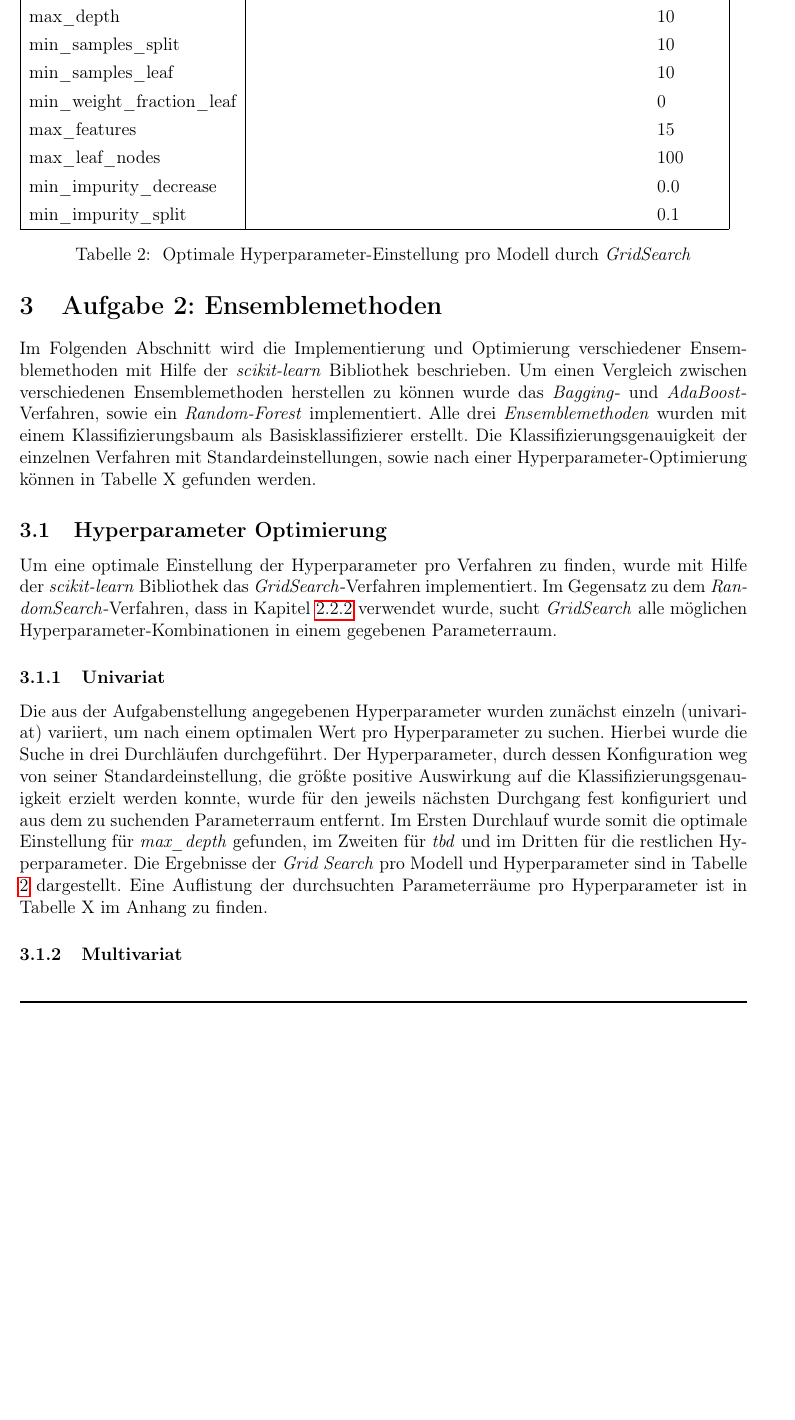
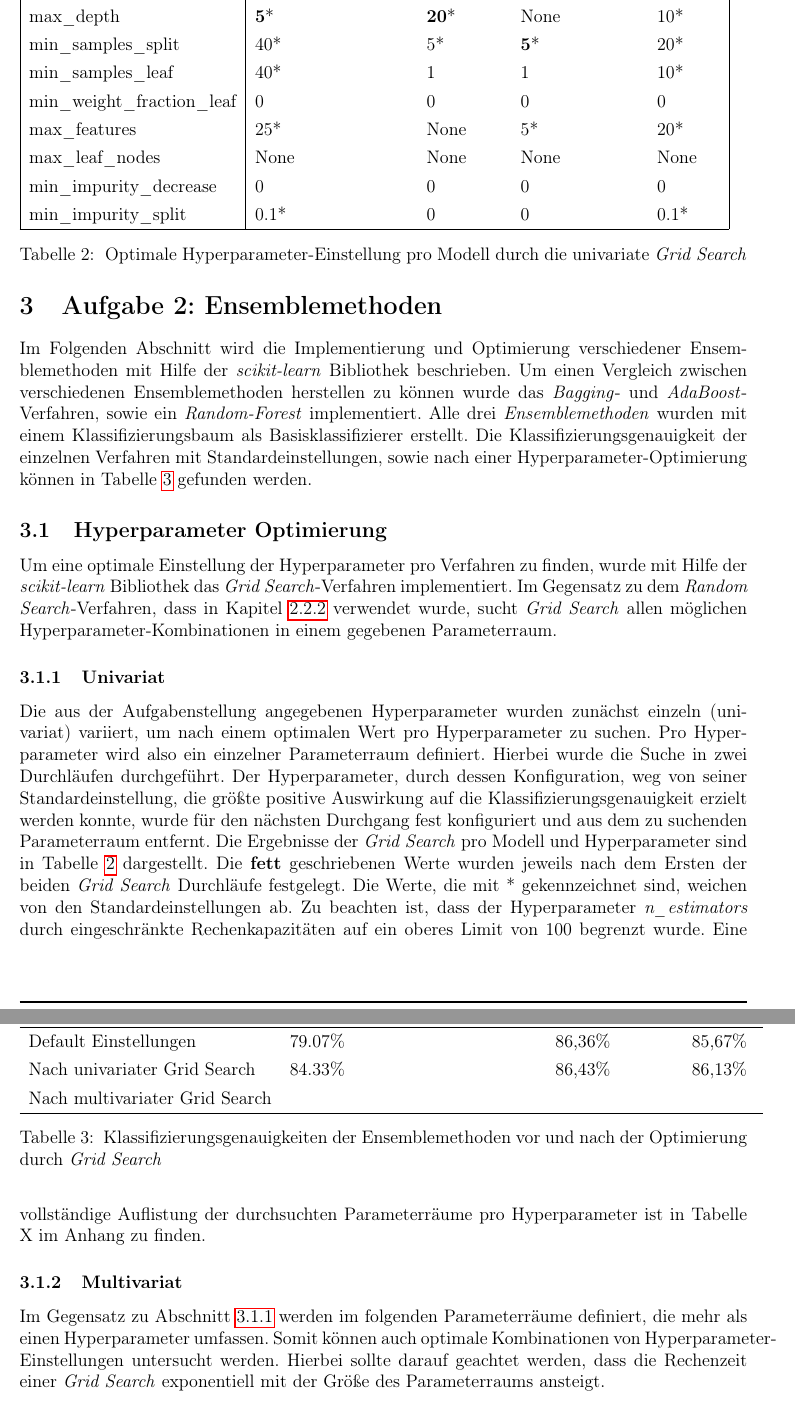
Before and after one commit to tobirohrer/data-mining, a LaTeX document (booklet/Muster_Bericht.tex, which reads booklet/Content/Aufgabe_3.tex): part of page 12 of 19 before the commit and two parts of pages 12 and 13 of 20 after it, the two joined at a grey line, cut so that both start at the same text, the shorter picture padded with empty space. Compiled offline with pdfLaTeX.

Commit message:
esemblemethoden ausformuliet und mit ergebnissen

```diff
--- a/booklet/Content/Aufgabe_3.tex
+++ b/booklet/Content/Aufgabe_3.tex
@@ -1,10 +1,2 @@
 \pagebreak
 \section{Aufgabe 2: Ensemblemethoden}
-Im Folgenden Abschnitt wird die Implementierung und Optimierung verschiedener Ensemblemethoden mit Hilfe der \emph{scikit-learn} Bibliothek beschrieben. Um einen Vergleich zwischen verschiedenen Ensemblemethoden herstellen zu können wurde das \emph{Bagging}- und \emph{AdaBoost}-Verfahren, sowie ein \emph{Random-Forest} implementiert. Alle drei \emph{Ensemblemethoden} wurden mit einem Klassifizierungsbaum als Basisklassifizierer erstellt. Die Klassifizierungsgenauigkeit der einzelnen Verfahren mit Standardeinstellungen, sowie nach einer Hyperparameter-Optimierung können in Tabelle X gefunden werden.
-
-\subsection{Hyperparameter Optimierung}
-Um eine optimale Einstellung der Hyperparameter pro Verfahren zu finden, wurde mit Hilfe der \emph{scikit-learn} Bibliothek das \emph{GridSearch}-Verfahren implementiert. Im Gegensatz zu dem \emph{RandomSearch}-Verfahren, dass in Kapitel \ref{nn_hyperparams} verwendet wurde, sucht \emph{GridSearch} alle möglichen Hyperparameter-Kombinationen in einem gegebenen Parameterraum.
-%TODO: Argument pro Grid, oder sowas
-
-\subsubsection{Univariat}
-Die aus der Aufgabenstellung angegebenen Hyperparameter wurden zunächst einzeln (univariat) variiert, um nach einem optimalen Wert pro Hyperparameter zu suchen. Hierbei wurde die Suche in drei Durchläufen durchgeführt. Der Hyperparameter, durch dessen Konfiguration weg von seiner Standardeinstellung, die größte positive Auswirkung auf die Klassifizierungsgenauigkeit erzielt werden konnte, wurde für den jeweils nächsten Durchgang fest konfiguriert und aus dem zu suchenden Parameterraum entfernt. Im Ersten Durchlauf wurde somit die optimale Einstellung für \emph{max\_depth} gefunden, im Zweiten für \emph{tbd} und im Dritten für die restlichen Hyperparameter. Die Ergebnisse der \emph{Grid Search} pro Modell und Hyperparameter sind in Tabelle \ref{table:gridsearch} dargestellt. Eine Auflistung der durchsuchten Parameterräume pro Hyperparameter ist in Tabelle X im Anhang zu finden.
@@ -18,8 +5,0 @@ Die aus der Aufgabenstellung angegebenen Hyperparameter wurden zunächst einzeln
-		max\_depth                  &               &                   &          & 10      \\
-		min\_samples\_split         &               &                   &          & 10      \\
-		min\_samples\_leaf          &               &                   &          & 10      \\
-		min\_weight\_fraction\_leaf &               &                   &          & 0       \\
-		max\_features               &               &                   &          & 15      \\
-		max\_leaf\_nodes            &               &                   &          & 100     \\
-		min\_impurity\_decrease     &               &                   &          & 0.0     \\
-		min\_impurity\_split        &               &                   &          & 0.1     \\ \hline
@@ -26,9 +9,38 @@ Die aus der Aufgabenstellung angegebenen Hyperparameter wurden zunächst einzeln
+		max\_depth                  &    \textbf{5}*           &          \textbf{20}*          &    None      & 10*      \\
+		min\_samples\_split         &     40*          &      5*            &    \textbf{5}*      & 20*      \\
+		min\_samples\_leaf          &     40*         &        1           &    1       & 10*      \\
+		min\_weight\_fraction\_leaf &   0           &     0              &    0       & 0       \\
+		max\_features               &         25*      &          None         &   5*       & 20*      \\
+		max\_leaf\_nodes            &       None        &       None            &    None      & None     \\
+		min\_impurity\_decrease     &     0          &       0            &    0      & 0     \\
+		min\_impurity\_split        &        0.1*       &           0        &     0     & 0.1*     \\ \hline
 	\end{tabular}
-	\caption{\label{table:gridsearch} Optimale Hyperparameter-Einstellung pro Modell durch \emph{GridSearch}}
+	\caption{\label{table:gridsearch} Optimale Hyperparameter-Einstellung pro Modell durch die univariate \emph{Grid Search}}
 \end{table}
 
+Im Folgenden Abschnitt wird die Implementierung und Optimierung verschiedener Ensemblemethoden mit Hilfe der \emph{scikit-learn} Bibliothek beschrieben. Um einen Vergleich zwischen verschiedenen Ensemblemethoden herstellen zu können wurde das \emph{Bagging}- und \emph{AdaBoost}-Verfahren, sowie ein \emph{Random-Forest} implementiert. Alle drei \emph{Ensemblemethoden} wurden mit einem Klassifizierungsbaum als Basisklassifizierer erstellt. Die Klassifizierungsgenauigkeit der einzelnen Verfahren mit Standardeinstellungen, sowie nach einer Hyperparameter-Optimierung können in Tabelle \ref{table:results_grid} gefunden werden.
 
+\subsection{Hyperparameter Optimierung}
+Um eine optimale Einstellung der Hyperparameter pro Verfahren zu finden, wurde mit Hilfe der \emph{scikit-learn} Bibliothek das \emph{Grid Search}-Verfahren implementiert. Im Gegensatz zu dem \emph{Random Search}-Verfahren, dass in Kapitel \ref{nn_hyperparams} verwendet wurde, sucht \emph{Grid Search} allen möglichen Hyperparameter-Kombinationen in einem gegebenen Parameterraum.
 
-
+\subsubsection{Univariat}
+\label{section:univariat}
+%TODO: Beschreibung wegen erweiterung des Parameterraums, falls das Optimum das maximum oder minimum des Raumes dargestellt hat.
+Die aus der Aufgabenstellung angegebenen Hyperparameter wurden zunächst einzeln (univariat) variiert, um nach einem optimalen Wert pro Hyperparameter zu suchen. Pro Hyperparameter wird also ein einzelner Parameterraum definiert. Hierbei wurde die Suche in zwei Durchläufen durchgeführt. Der Hyperparameter, durch dessen Konfiguration, weg von seiner Standardeinstellung, die größte positive Auswirkung auf die Klassifizierungsgenauigkeit erzielt werden konnte, wurde für den  nächsten Durchgang fest konfiguriert und aus dem zu suchenden Parameterraum entfernt. Die Ergebnisse der \emph{Grid Search} pro Modell und Hyperparameter sind in Tabelle \ref{table:gridsearch} dargestellt. Die \textbf{fett} geschriebenen Werte wurden jeweils nach dem Ersten der beiden \emph{Grid Search} Durchläufe festgelegt. Die Werte, die mit * gekennzeichnet sind, weichen von den Standardeinstellungen ab. Zu beachten ist, dass der Hyperparameter \emph{n\_estimators} durch eingeschränkte Rechenkapazitäten auf ein oberes Limit von 100 begrenzt wurde. Eine vollständige Auflistung der durchsuchten Parameterräume pro Hyperparameter ist in Tabelle X im Anhang zu finden.
 
 \subsubsection{Multivariat}
+Im Gegensatz zu Abschnitt \ref{section:univariat} werden im folgenden Parameterräume definiert, die mehr als einen Hyperparameter umfassen. Somit können auch optimale Kombinationen von Hyperparameter-Einstellungen untersucht werden. Hierbei sollte darauf geachtet werden, dass die Rechenzeit einer \emph{Grid Search} exponentiell mit der Größe des Parameterraums ansteigt.
+
+\subsubsection{Ergebnisse}
+Die Klassifizierungsergebnisse der Verfahren mit Standard Einstellungen, sowie nach einer multivariaten und univariaten \emph{Grid Search} sind in Tabelle \ref{table:results_grid} zu finden.
+
+\begin{table}[]
+	\begin{tabular}{lllll}
+		\hline
+		& Entscheidungsbaum & AdaBoost & Random Forest & Bagging \\ \hline
+		Default Einstellungen         &    79.07\%               &          &  86,36\%             &  85,67\%       \\
+		Nach univariater Grid Search   &  84.33\%              &          &        86,43\%       &    86,13\%     \\
+		Nach multivariater Grid Search &                   &          &               &         \\ \hline
+	\end{tabular}
+	\caption{\label{table:results_grid} Klassifizierungsgenauigkeiten der Ensemblemethoden vor und nach der Optimierung durch \emph{Grid Search}}
+\end{table}
```
Also changed, not shown: booklet/Content/Aufgabe_3.tex (7 more changed lines).
